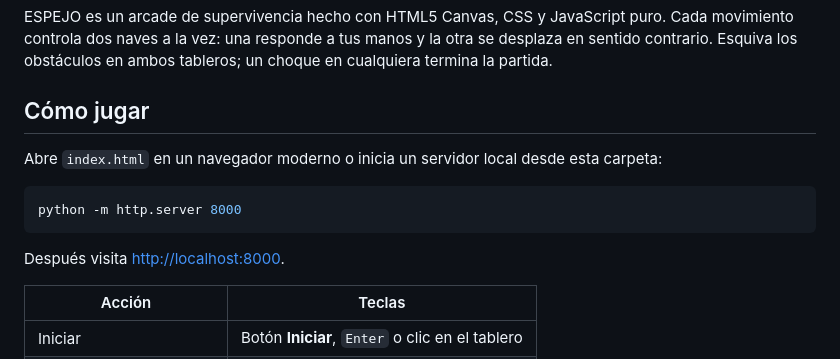
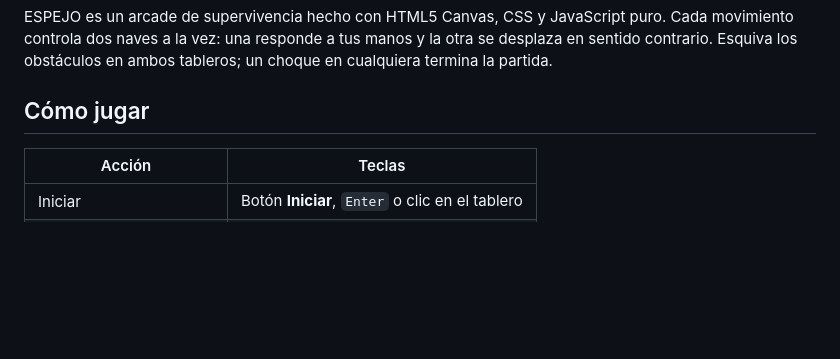
Before and after one commit to AxelPineda2007/Proyecto_Espejo, a Markdown page: README.md, the part around the change. Rendered like a GitHub page; blank space fills up the shorter version.

````diff
--- a/README.md
+++ b/README.md
@@ -6,13 +6,7 @@ ESPEJO es un arcade de supervivencia hecho con HTML5 Canvas, CSS y JavaScript pu
 
 ## Cómo jugar
 
-Abre `index.html` en un navegador moderno o inicia un servidor local desde esta carpeta:
 
-```bash
-python -m http.server 8000
-```
-
-Después visita <http://localhost:8000>.
 
 | Acción | Teclas |
 | --- | --- |
````
